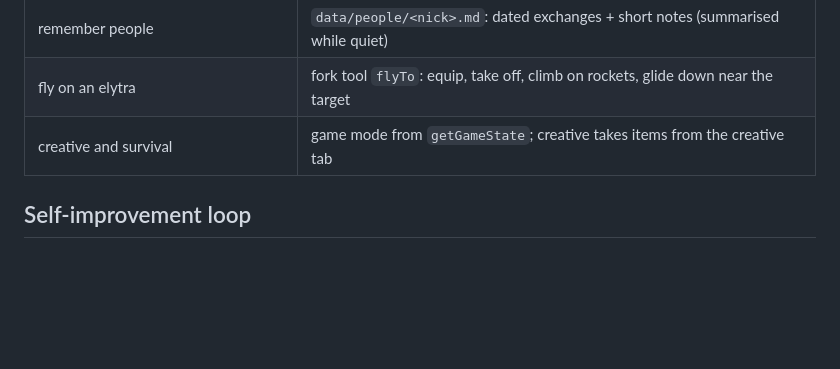
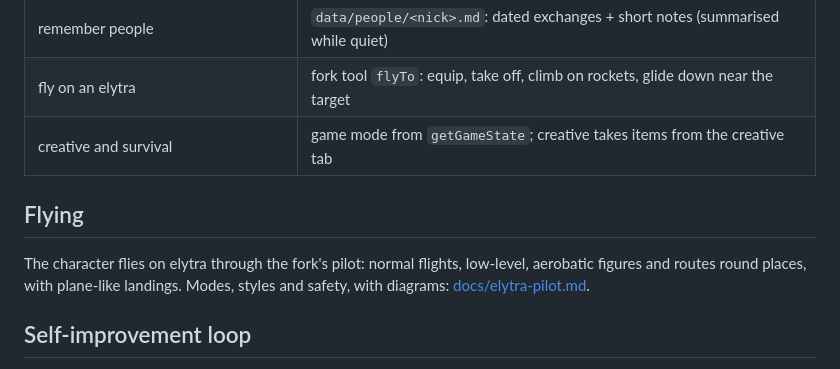
Before and after one commit to alteralto/persona-agent, a Markdown page: README.md, the part around the change. GitHub-like rendering; blank space fills up the shorter version.

Commit message:
docs: link the pilot's flight diagrams

```diff
--- a/README.md
+++ b/README.md
@@ -48,6 +48,12 @@ in about two seconds, most of it speech recognition.
 | remember people | `data/people/<nick>.md`: dated exchanges + short notes (summarised while quiet) |
 | fly on an elytra | fork tool `flyTo`: equip, take off, climb on rockets, glide down near the target |
 | creative and survival | game mode from `getGameState`; creative takes items from the creative tab |
+
+## Flying
+
+The character flies on elytra through the fork's pilot: normal flights, low-level, aerobatic
+figures and routes round places, with plane-like landings. Modes, styles and safety, with diagrams:
+[docs/elytra-pilot.md](https://github.com/alteralto/unionclef/blob/pyhtun/docs/elytra-pilot.md).
 
 ## Self-improvement loop
 
```
